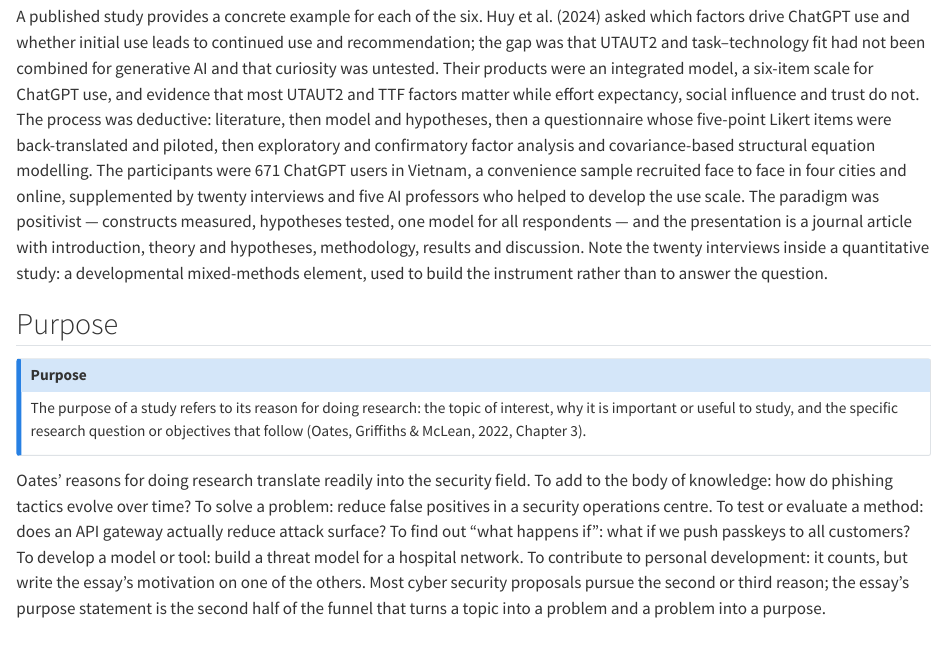
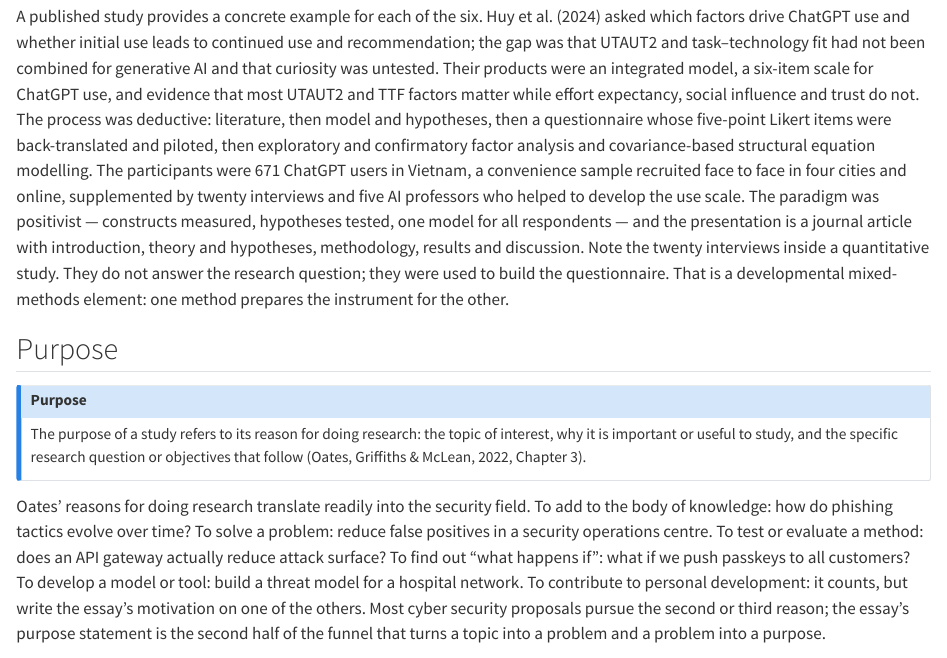
Before and after one commit to tamling/ikt448, a Quarto document (chapters/03-purpose-and-products.qmd): the page in a window 1100 px wide, from 540 px down. Rendered offline with R 4.5, knitr and Pandoc in place of Quarto, with nearby package versions.

Commit message:
ch03: rewrite the sentence on the twenty interviews
Annotation: skXPlsPMEfGOITezD--_Sw
Type: editorial
Origin: model

```diff
--- a/chapters/03-purpose-and-products.qmd
+++ b/chapters/03-purpose-and-products.qmd
@@ -12,7 +12,7 @@ Why do people do research, and what does research produce? This chapter answers
 
 Oates organises the whole of research around six aspects that every study has, whether or not the author has thought about them: purpose, products, process, participants, paradigm and presentation. The purpose asks why the study is done; the products ask what comes out of it; the process describes the sequence of activities; the participants are the people involved and the way they are treated; the paradigm is the set of assumptions behind the study; and the presentation is the way in which the study is reported. The six are also the skeleton of the essay: purpose and questions belong to Part I, the process and the paradigm to Part III, the participants to Part IV, and the presentation is the essay itself, about ten pages and referenced.
 
-A published study provides a concrete example for each of the six. Huy et al. (2024) asked which factors drive ChatGPT use and whether initial use leads to continued use and recommendation; the gap was that UTAUT2 and task--technology fit had not been combined for generative AI and that curiosity was untested. Their products were an integrated model, a six-item scale for ChatGPT use, and evidence that most UTAUT2 and TTF factors matter while effort expectancy, social influence and trust do not. The process was deductive: literature, then model and hypotheses, then a questionnaire whose five-point Likert items were back-translated and piloted, then exploratory and confirmatory factor analysis and covariance-based structural equation modelling. The participants were 671 ChatGPT users in Vietnam, a convenience sample recruited face to face in four cities and online, supplemented by twenty interviews and five AI professors who helped to develop the use scale. The paradigm was positivist --- constructs measured, hypotheses tested, one model for all respondents --- and the presentation is a journal article with introduction, theory and hypotheses, methodology, results and discussion. Note the twenty interviews inside a quantitative study: a developmental mixed-methods element, used to build the instrument rather than to answer the question.
+A published study provides a concrete example for each of the six. Huy et al. (2024) asked which factors drive ChatGPT use and whether initial use leads to continued use and recommendation; the gap was that UTAUT2 and task--technology fit had not been combined for generative AI and that curiosity was untested. Their products were an integrated model, a six-item scale for ChatGPT use, and evidence that most UTAUT2 and TTF factors matter while effort expectancy, social influence and trust do not. The process was deductive: literature, then model and hypotheses, then a questionnaire whose five-point Likert items were back-translated and piloted, then exploratory and confirmatory factor analysis and covariance-based structural equation modelling. The participants were 671 ChatGPT users in Vietnam, a convenience sample recruited face to face in four cities and online, supplemented by twenty interviews and five AI professors who helped to develop the use scale. The paradigm was positivist --- constructs measured, hypotheses tested, one model for all respondents --- and the presentation is a journal article with introduction, theory and hypotheses, methodology, results and discussion. Note the twenty interviews inside a quantitative study. They do not answer the research question; they were used to build the questionnaire. That is a developmental mixed-methods element: one method prepares the instrument for the other.
 
 ## Purpose {#sec-03-purpose}
 
```
Also changed, not shown: legacy/IKT448_Script.tex.
